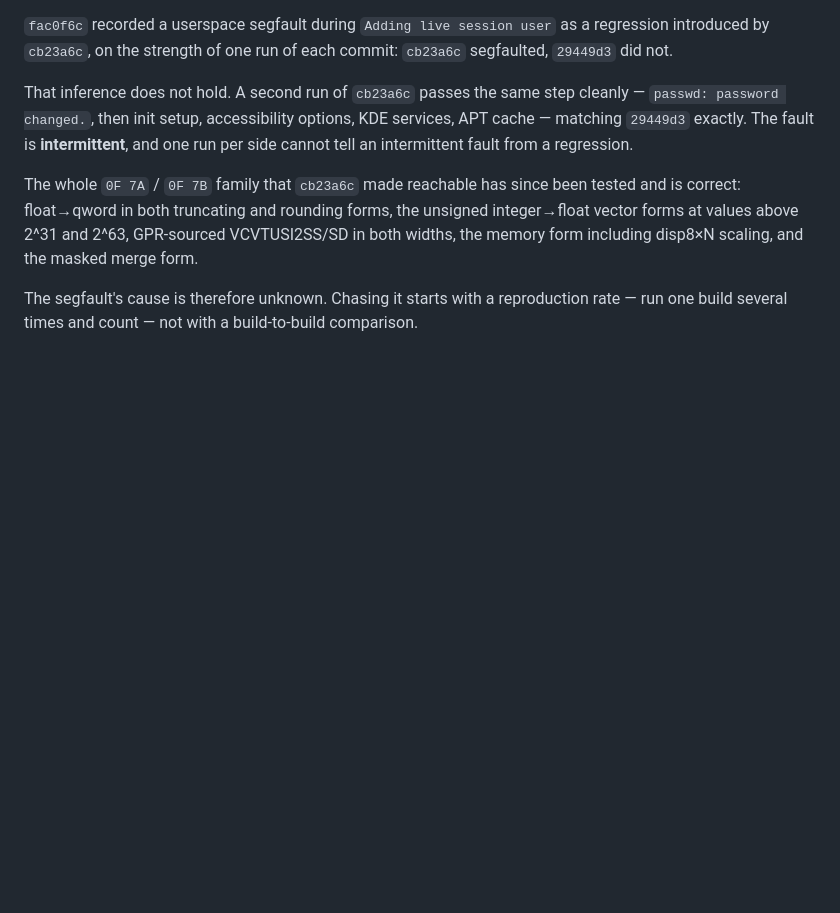
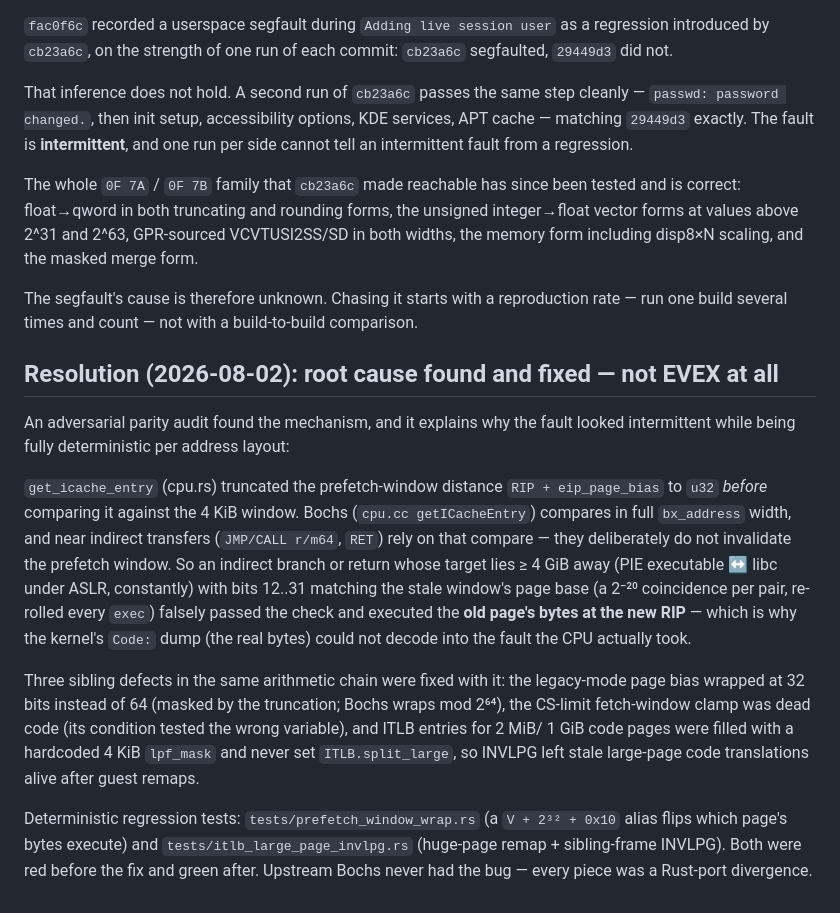
Before and after one commit to r3bb1t/rusty_box, a Markdown page: docs/evex-decoder-map-gap.md, the part around the change. GitHub-like rendering; blank space fills up the shorter version.

Commit message:
docs: record the logger-segfault root cause and resolution
Co-Authored-By: Claude Fable 5 <noreply@anthropic.com>

```diff
--- a/docs/evex-decoder-map-gap.md
+++ b/docs/evex-decoder-map-gap.md
@@ -116,3 +116,35 @@ disp8×N scaling, and the masked merge form.
 The segfault's cause is therefore unknown. Chasing it starts with a
 reproduction rate — run one build several times and count — not with a
 build-to-build comparison.
+
+## Resolution (2026-08-02): root cause found and fixed — not EVEX at all
+
+An adversarial parity audit found the mechanism, and it explains why the
+fault looked intermittent while being fully deterministic per address
+layout:
+
+`get_icache_entry` (cpu.rs) truncated the prefetch-window distance
+`RIP + eip_page_bias` to `u32` *before* comparing it against the 4 KiB
+window. Bochs (`cpu.cc getICacheEntry`) compares in full `bx_address`
+width, and near indirect transfers (`JMP/CALL r/m64`, `RET`) rely on that
+compare — they deliberately do not invalidate the prefetch window. So an
+indirect branch or return whose target lies ≥ 4 GiB away (PIE executable ↔
+libc under ASLR, constantly) with bits 12..31 matching the stale window's
+page base (a 2⁻²⁰ coincidence per pair, re-rolled every `exec`) falsely
+passed the check and executed the **old page's bytes at the new RIP** —
+which is why the kernel's `Code:` dump (the real bytes) could not decode
+into the fault the CPU actually took.
+
+Three sibling defects in the same arithmetic chain were fixed with it: the
+legacy-mode page bias wrapped at 32 bits instead of 64 (masked by the
+truncation; Bochs wraps mod 2⁶⁴), the CS-limit fetch-window clamp was dead
+code (its condition tested the wrong variable), and ITLB entries for 2 MiB/
+1 GiB code pages were filled with a hardcoded 4 KiB `lpf_mask` and never
+set `ITLB.split_large`, so INVLPG left stale large-page code translations
+alive after guest remaps.
+
+Deterministic regression tests: `tests/prefetch_window_wrap.rs` (a
+`V + 2³² + 0x10` alias flips which page's bytes execute) and
+`tests/itlb_large_page_invlpg.rs` (huge-page remap + sibling-frame INVLPG).
+Both were red before the fix and green after. Upstream Bochs never had the
+bug — every piece was a Rust-port divergence.
```
